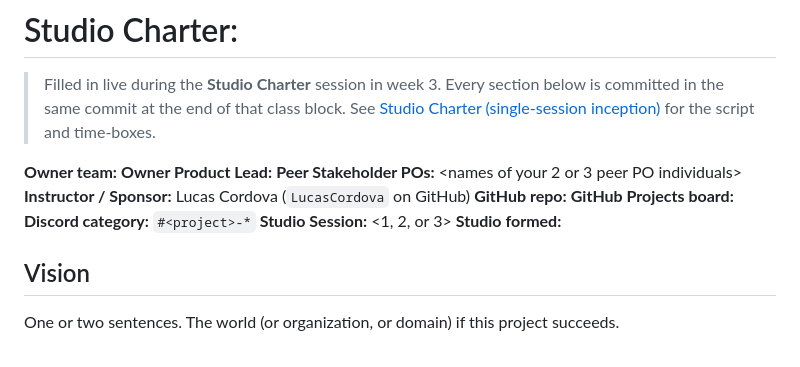
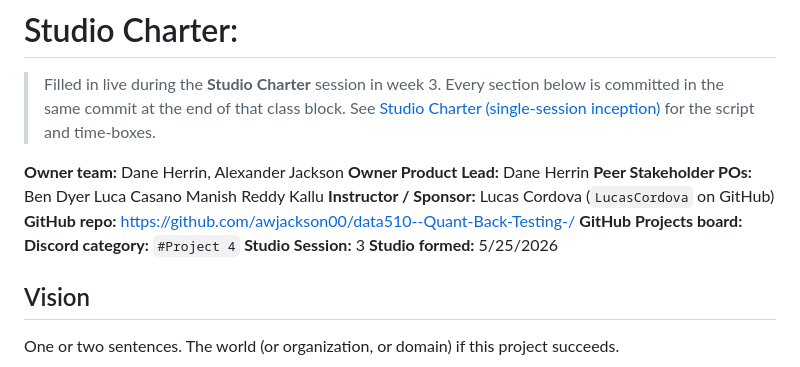
Before and after one commit to DaneHerrin/data510--Quant-Back-Testing-, a Markdown page: CHARTER.md, the part around the change. Rendered like a GitHub page.

```diff
--- a/CHARTER.md
+++ b/CHARTER.md
@@ -2,15 +2,15 @@
 
 > Filled in live during the **Studio Charter** session in week 3. Every section below is committed in the same commit at the end of that class block. See [Studio Charter (single-session inception)](https://courses.lpcordova.phd/data510/project-framework/charter-inception.html) for the script and time-boxes.
 
-**Owner team:** <names>
-**Owner Product Lead:** <name>
-**Peer Stakeholder POs:** <names of your 2 or 3 peer PO individuals>
+**Owner team:** Dane Herrin, Alexander Jackson
+**Owner Product Lead:** Dane Herrin
+**Peer Stakeholder POs:** Ben Dyer	Luca Casano	Manish Reddy Kallu
 **Instructor / Sponsor:** Lucas Cordova (`LucasCordova` on GitHub)
-**GitHub repo:** <link to this repo>
+**GitHub repo:** https://github.com/awjackson00/data510--Quant-Back-Testing-/
 **GitHub Projects board:** <link>
-**Discord category:** `#<project>-*`
-**Studio Session:** <1, 2, or 3>
-**Studio formed:** <date>
+**Discord category:** `#Project 4`
+**Studio Session:** 3
+**Studio formed:** 5/25/2026
 
 ## Vision
 
```
